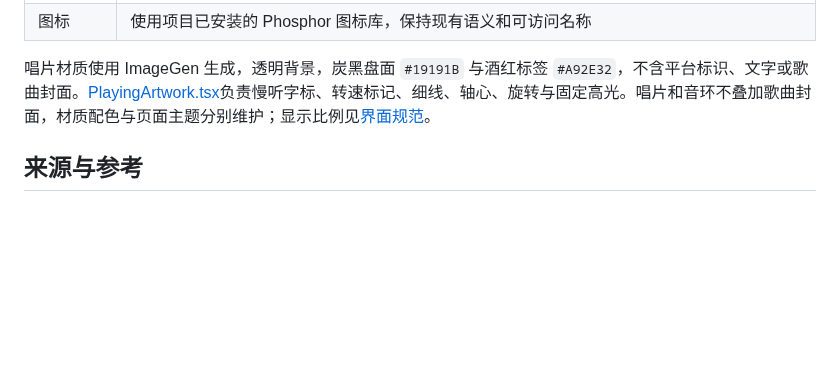
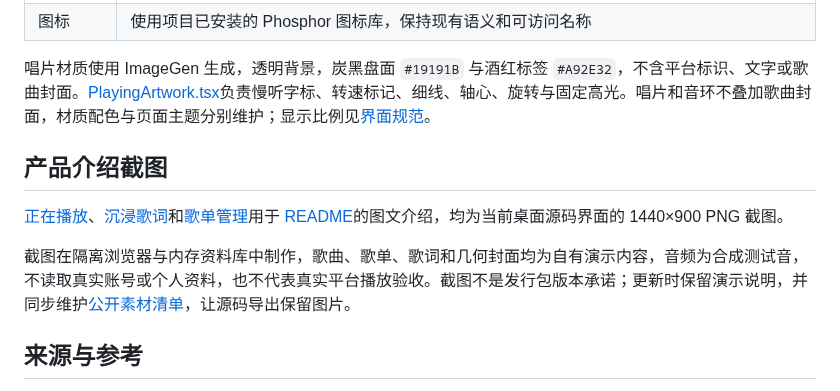
Before and after one commit to xiaoxiaosu25/slowtune, a Markdown page: docs/参考/素材与来源.md, the part around the change. Drawn GitHub-style; blank space fills up the shorter version.

```diff
--- a/docs/参考/素材与来源.md
+++ b/docs/参考/素材与来源.md
@@ -10,6 +10,12 @@
 | 图标 | 使用项目已安装的 Phosphor 图标库，保持现有语义和可访问名称 |
 
 唱片材质使用 ImageGen 生成，透明背景，炭黑盘面 `#19191B` 与酒红标签 `#A92E32`，不含平台标识、文字或歌曲封面。[PlayingArtwork.tsx](../../src/PlayingArtwork.tsx)负责慢听字标、转速标记、细线、轴心、旋转与固定高光。唱片和音环不叠加歌曲封面，材质配色与页面主题分别维护；显示比例见[界面规范](../开发/界面规范.md)。
+
+## 产品介绍截图
+
+[正在播放](../images/player.png)、[沉浸歌词](../images/lyrics.png)和[歌单管理](../images/library.png)用于 [README](../../README.md)的图文介绍，均为当前桌面源码界面的 1440×900 PNG 截图。
+
+截图在隔离浏览器与内存资料库中制作，歌曲、歌单、歌词和几何封面均为自有演示内容，音频为合成测试音，不读取真实账号或个人资料，也不代表真实平台播放验收。截图不是发行包版本承诺；更新时保留演示说明，并同步维护[公开素材清单](../../scripts/public-source.mjs)，让源码导出保留图片。
 
 ## 来源与参考
 
```
Also changed, not shown: README.md (+55 -18 lines), docs/参考/依赖清单.md (+1 -1 lines), docs/images/library.png (added), docs/images/lyrics.png (added), docs/images/player.png (added), 6 other files.
